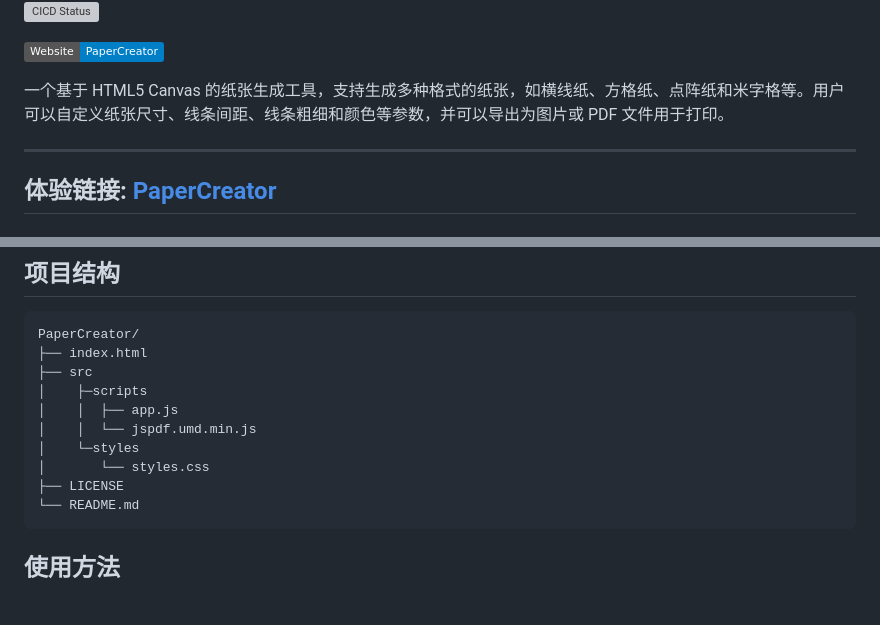
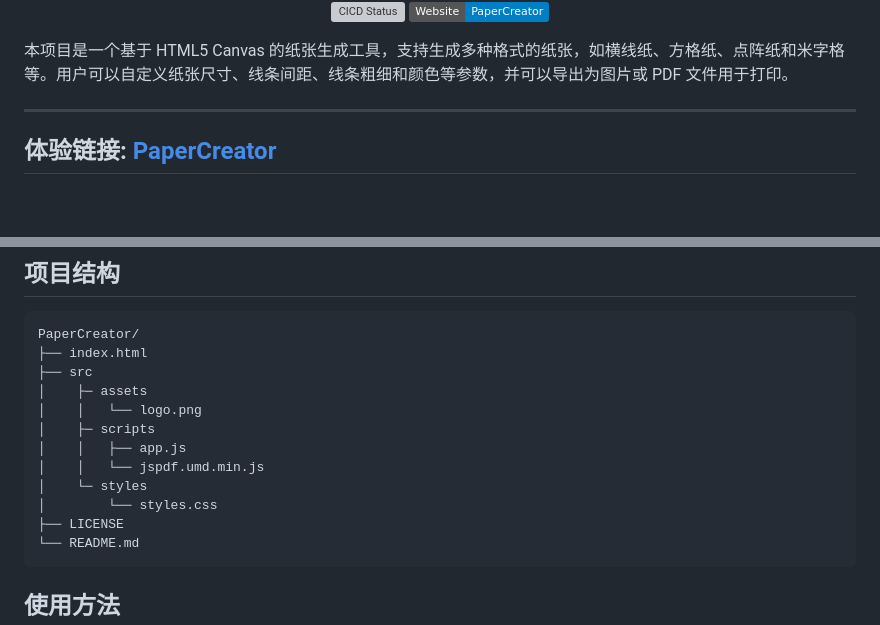
Before and after one commit to Dangks/PaperCreator, a Markdown page: README.md, 2 parts joined by grey strips. Drawn GitHub-style; badges without logos; blank space fills up the shorter version; grey boxes are pictures that could not be loaded.

````diff
--- a/README.md
+++ b/README.md
@@ -4,11 +4,10 @@
 
   [![CICD Status](https://github.com/Dangks/PaperCreator/actions/workflows/static.yml/badge.svg)](https://github.com/Dangks/PaperCreator/actions/workflows/static.yml)
-
   ![Website](https://img.shields.io/badge/Website-PaperCreator-blue?style=flat&logo=github&logoColor=white&link=https://dangks.github.io/PaperCreator/)
 
 </div>
 
-一个基于 HTML5 Canvas 的纸张生成工具，支持生成多种格式的纸张，如横线纸、方格纸、点阵纸和米字格等。用户可以自定义纸张尺寸、线条间距、线条粗细和颜色等参数，并可以导出为图片或 PDF 文件用于打印。
+本项目是一个基于 HTML5 Canvas 的纸张生成工具，支持生成多种格式的纸张，如横线纸、方格纸、点阵纸和米字格等。用户可以自定义纸张尺寸、线条间距、线条粗细和颜色等参数，并可以导出为图片或 PDF 文件用于打印。
 
 ---
 
@@ -39,11 +38,13 @@
 PaperCreator/
 ├── index.html
 ├── src
-│    ├─scripts
-│    │  ├── app.js
-│    │  └── jspdf.umd.min.js
-│    └─styles
-│       └── styles.css
+│    ├─ assets
+│    │   └── logo.png
+│    ├─ scripts
+│    │   ├── app.js
+│    │   └── jspdf.umd.min.js
+│    └─ styles
+│        └── styles.css
 ├── LICENSE
 └── README.md
 ```
````
Also changed, not shown: other parts of README.md (+2 -2 lines).
